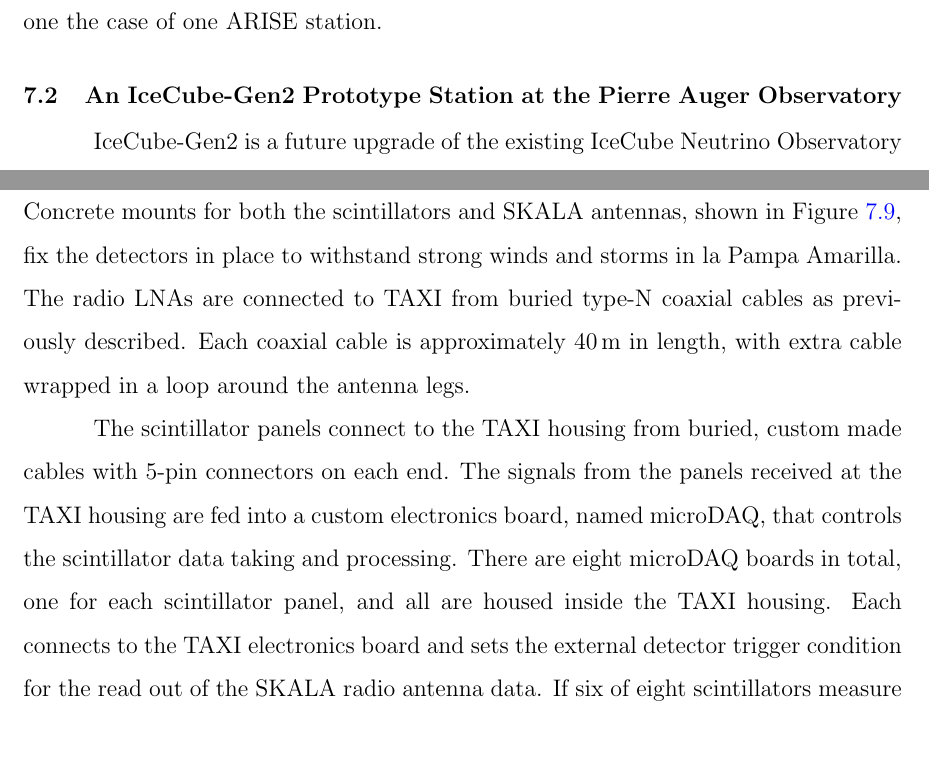
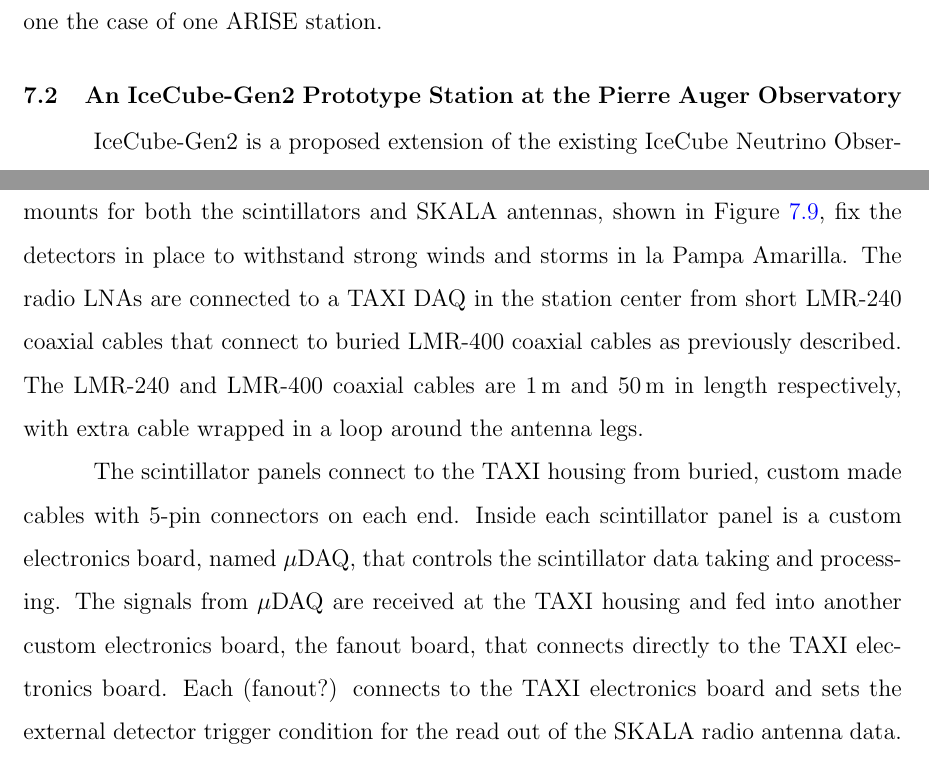
Before and after one commit to bflaggs/thesis-phd, a LaTeX thesis (dissertation-main.tex, which reads Body/SKALAatAuger.tex): two parts of pages 32 and 35 of 53, joined at a grey line, cut so that both start at the same text. Compiled offline with pdfLaTeX; a LaTeX package or settings file that is missing is left out.

Commit message:
Add text fixes to intro paragraphs of prototype station

```diff
--- a/Body/SKALAatAuger.tex
+++ b/Body/SKALAatAuger.tex
@@ -228,9 +228,9 @@
 
 \section{An IceCube-Gen2 Prototype Station at the Pierre Auger Observatory}\label{sec:gen2prototype}
 
-IceCube-Gen2 is a future upgrade of the existing IceCube Neutrino Observatory at the South Pole~\cite{gen2tdr}.
-The upgrade plans to increase the volume of the current in-ice optical array from \SI{1}{\kilo\meter^{3}} to approximately \SI{8}{\kilo\meter^{3}}, in addition to deploying an in-ice radio array for neutrino detection and a surface array of scintillator panels and radio antennas for cosmic-ray air shower detection.
-The planned surface array will span nearly \SI{6}{\kilo\meter^{2}} to cover the full optical array extension, serving both as a veto to the optical array and to reconstruct cosmic-ray air showers and their properties~\cite{icrc2025_schroeder}.
+IceCube-Gen2 is a proposed extension of the existing IceCube Neutrino Observatory at the South Pole~\cite{gen2tdr}.
+The upgrade plans to increase the volume of the current in-ice optical array from \qty{1}{\kilo\meter^{3}} to approximately \qty{8}{\kilo\meter^{3}}, in addition to deploying an in-ice radio array for neutrino detection and a surface array of scintillator panels and radio antennas for cosmic-ray air shower detection.
+The planned surface array will span nearly \qty{6}{\kilo\meter^{2}}, to cover the full optical array extension, serving both as a veto to the optical array and to reconstruct cosmic-ray air showers and their properties~\cite{icrc2025_schroeder}.
 Each station of the surface array consists of a central fieldhub hosting the station DAQ, four pairs of scintillator panels, and three SKALA radio antennas arranged in a Mercedes-Benz like three-pointed star.
 The first prototype surface station was deployed at the South Pole in January 2020, with two more deployed in January 2025.
 All South Pole prototypes have been mostly stable in their operations and data taking since deployment.
@@ -256,8 +256,8 @@
 Halfway between the station center and the end of each arm is a SKALA-v2 radio antenna, with the orientation of each antenna polarization defined in~\Cref{fig:gen2prototype_map}.
 The legs of the SKALA antennas are screwed to a rectangular baseboard fixed to the ground with concrete.
 Concrete mounts for both the scintillators and SKALA antennas, shown in~\Cref{fig:gen2_deployed_hardware}, fix the detectors in place to withstand strong winds and storms in la Pampa Amarilla.
-The radio LNAs are connected to TAXI from buried type-N coaxial cables as previously described.
-Each coaxial cable is approximately \SI{40}{\meter} in length, with extra cable wrapped in a loop around the antenna legs.
+The radio LNAs are connected to a TAXI DAQ in the station center from short LMR-240 coaxial cables that connect to buried LMR-400 coaxial cables as previously described.
+The LMR-240 and LMR-400 coaxial cables are \qty{1}{\meter} and \qty{50}{\meter} in length respectively, with extra cable wrapped in a loop around the antenna legs.
 
 \begin{figure}
     \centering
@@ -267,14 +267,20 @@
 \end{figure}
 
 The scintillator panels connect to the TAXI housing from buried, custom made cables with 5-pin connectors on each end.
-The signals from the panels received at the TAXI housing are fed into a custom electronics board, named microDAQ, that controls the scintillator data taking and processing.
-There are eight microDAQ boards in total, one for each scintillator panel, and all are housed inside the TAXI housing.
-Each connects to the TAXI electronics board and sets the external detector trigger condition for the read out of the SKALA radio antenna data.
+Inside each scintillator panel is a custom electronics board, named $\mu$DAQ, that controls the scintillator data taking and processing.
+The signals from $\mu$DAQ are received at the TAXI housing and fed into another custom electronics board, the fanout board, that connects directly to the TAXI electronics board.
+Each (fanout?) connects to the TAXI electronics board and sets the external detector trigger condition for the read out of the SKALA radio antenna data.
 If six of eight scintillators measure 4096 ADC counts within \SI{1}{\micro\second}, a signal is sent to TAXI to initiate the read out of the radio data.
 The metal TAXI housing is stored in a weather proof aluminum box near the center of the three-pointed star to protect it from the extreme weather conditions which can occur at the field in Argentina.
 The aluminum box also provides weather protection for the cables ends connecting directly to TAXI.
 While weather proof, the box can not prevent overheating of the electronics housed inside, with issues such as a freezing of the microDAQs, heat related artifacts in the radio data, and thermal failure of the WR-LEN board and its connecting optical fiber.
 Each heat related issue has been resolved respectively by reprogramming the microDAQs, improving the artifact removal portion of the radio data analysis pipeline, and a full replacement of the WR-LEN board and its fiber.
+
+%The signals from the panels received at the TAXI housing are fed into another custom electronics board, the fanout board that
+%Fanout at TAXI
+%The signals from the panels received at the TAXI housing are fed into a custom electronics board, named $\mu$DAQ, that controls the scintillator data taking and processing.
+%There are eight $\mu$DAQ boards in total, one for each scintillator panel, and all are housed inside the TAXI housing.
+
 
 A naked metal wire connects the metal TAXI housing to a buried copper rod and is used for grounding the TAXI electronics.
 The dirt surrounding the buried rod was salted to increase soil conductivity and provide a better grounding.
```
Also changed, not shown: Body/SKALAatAuger.tex (2 more changed lines).
